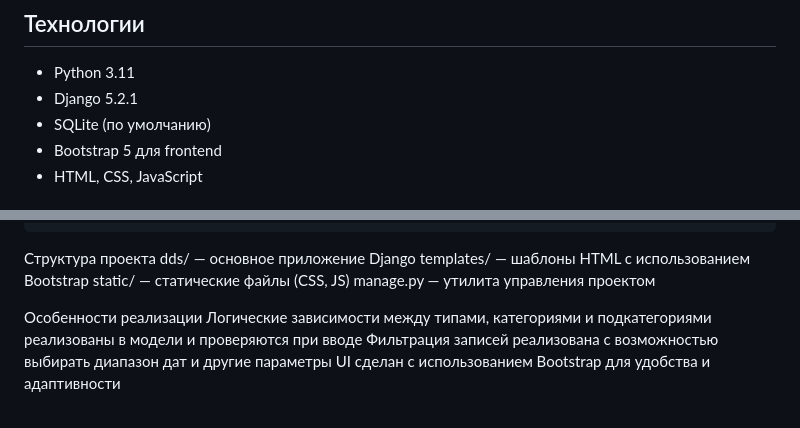
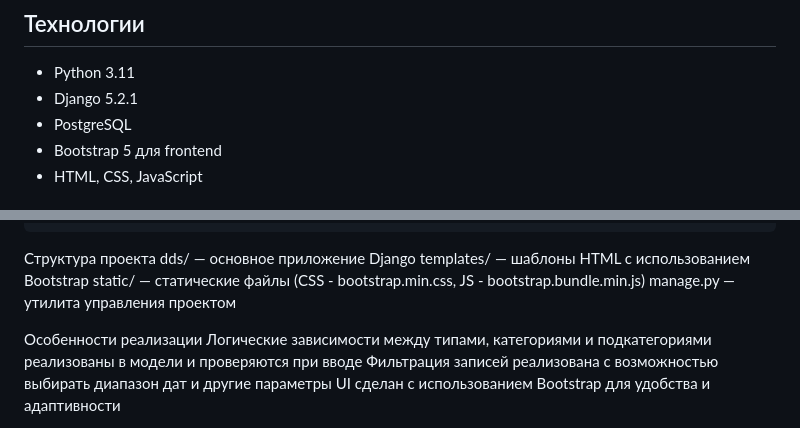
Before and after one commit to runasaiii/cash-flow-management, a Markdown page: README.md, 2 parts joined by grey strips. Rendered like a GitHub page.

```diff
--- a/README.md
+++ b/README.md
@@ -29,7 +29,7 @@
 ## Технологии
 - Python 3.11
 - Django 5.2.1
-- SQLite (по умолчанию)
+- PostgreSQL
 - Bootstrap 5 для frontend
 - HTML, CSS, JavaScript
 
@@ -59,7 +59,7 @@ python manage.py runserver
 Структура проекта
 dds/ — основное приложение Django
 templates/ — шаблоны HTML с использованием Bootstrap
-static/ — статические файлы (CSS, JS)
+static/ — статические файлы (CSS - bootstrap.min.css, JS - bootstrap.bundle.min.js)
 manage.py — утилита управления проектом
 
 Особенности реализации
```
Also changed, not shown: other parts of README.md (+0 -1 lines).
